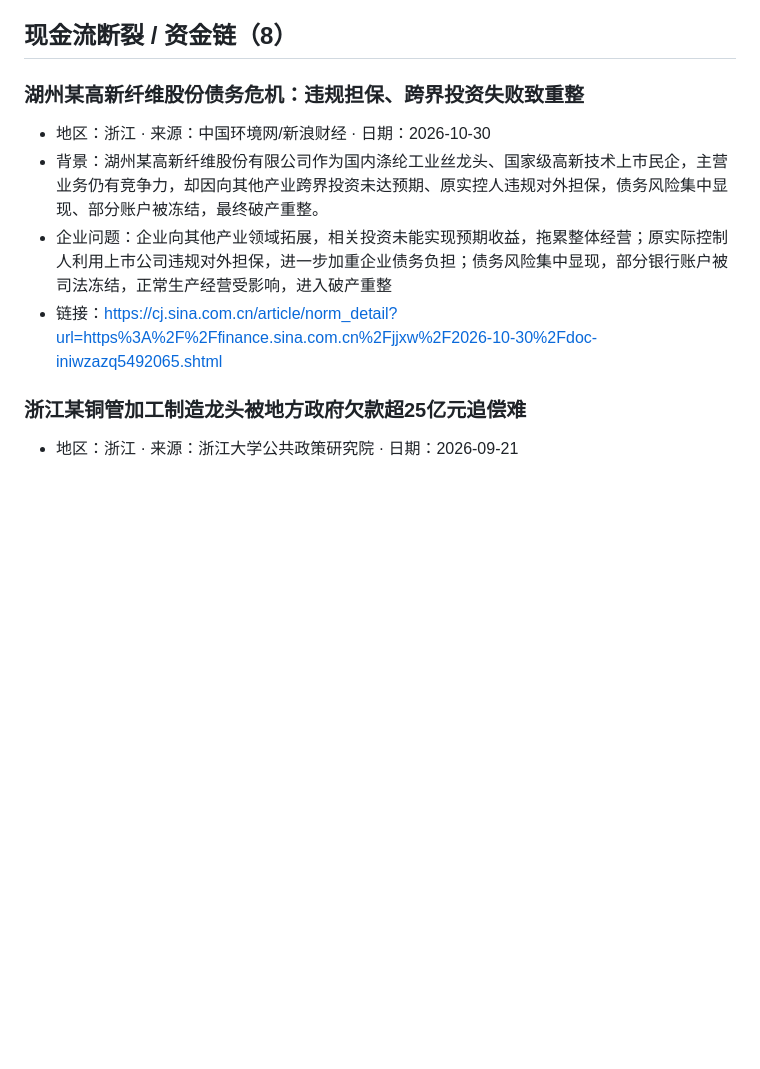
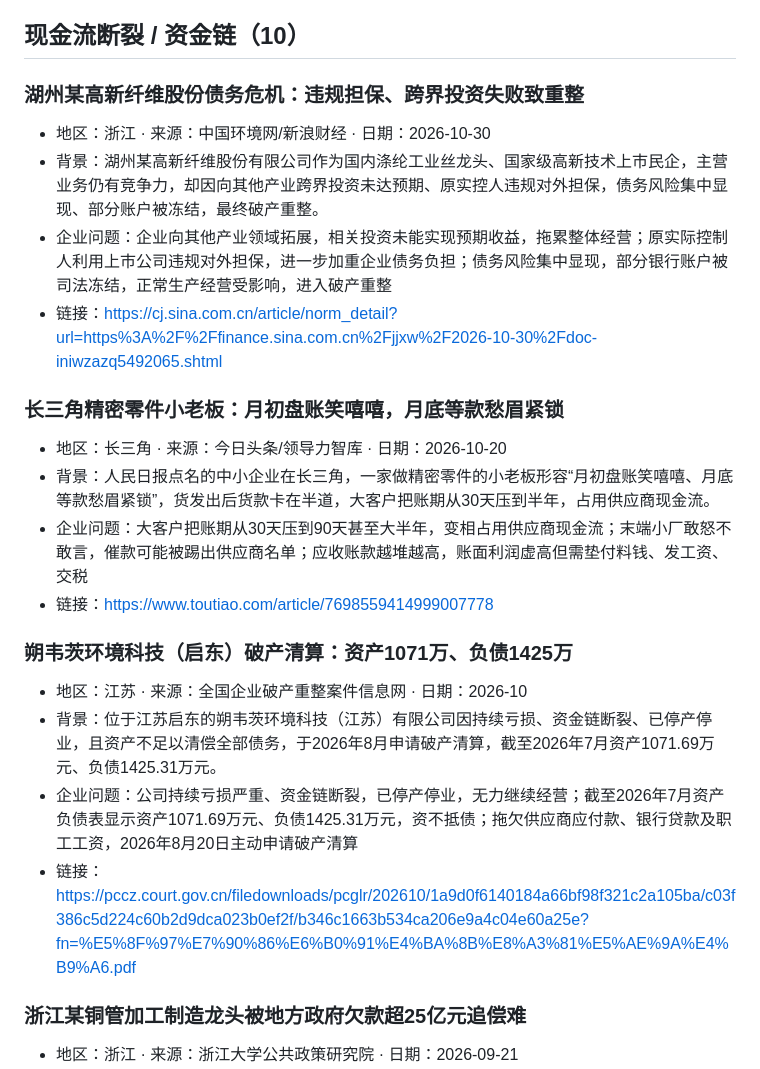
Before and after one commit to tedvong894/yrd-mfg-intel, a Markdown page: daily_report_2026-11-01.md, the part around one of its changes. Drawn GitHub-style; blank space fills up the shorter version.

Commit message:
deploy: update daily_report_2026-11-01.md

```diff
--- a/daily_report_2026-11-01.md
+++ b/daily_report_2026-11-01.md
@@ -75,13 +99,25 @@
 - 链接：https://baike.baidu.com/item/%E4%B8%8A%E6%B5%B7%E7%BE%8E%E5%85%B0%E5%8C%96%E5%A6%86%E5%93%81%E6%9C%89%E9%99%90%E5%85%AC%E5%8F%B8/20543001
 
 
-## 现金流断裂 / 资金链（8）
+## 现金流断裂 / 资金链（10）
 
 ### 湖州某高新纤维股份债务危机：违规担保、跨界投资失败致重整
 - 地区：浙江 · 来源：中国环境网/新浪财经 · 日期：2026-10-30
 - 背景：湖州某高新纤维股份有限公司作为国内涤纶工业丝龙头、国家级高新技术上市民企，主营业务仍有竞争力，却因向其他产业跨界投资未达预期、原实控人违规对外担保，债务风险集中显现、部分账户被冻结，最终破产重整。
 - 企业问题：企业向其他产业领域拓展，相关投资未能实现预期收益，拖累整体经营；原实际控制人利用上市公司违规对外担保，进一步加重企业债务负担；债务风险集中显现，部分银行账户被司法冻结，正常生产经营受影响，进入破产重整
 - 链接：https://cj.sina.com.cn/article/norm_detail?url=https%3A%2F%2Ffinance.sina.com.cn%2Fjjxw%2F2026-10-30%2Fdoc-iniwzazq5492065.shtml
+
+### 长三角精密零件小老板：月初盘账笑嘻嘻，月底等款愁眉紧锁
+- 地区：长三角 · 来源：今日头条/领导力智库 · 日期：2026-10-20
+- 背景：人民日报点名的中小企业在长三角，一家做精密零件的小老板形容“月初盘账笑嘻嘻、月底等款愁眉紧锁”，货发出后货款卡在半道，大客户把账期从30天压到半年，占用供应商现金流。
+- 企业问题：大客户把账期从30天压到90天甚至大半年，变相占用供应商现金流；末端小厂敢怒不敢言，催款可能被踢出供应商名单；应收账款越堆越高，账面利润虚高但需垫付料钱、发工资、交税
+- 链接：https://www.toutiao.com/article/7698559414999007778
+
+### 朔韦茨环境科技（启东）破产清算：资产1071万、负债1425万
+- 地区：江苏 · 来源：全国企业破产重整案件信息网 · 日期：2026-10
+- 背景：位于江苏启东的朔韦茨环境科技（江苏）有限公司因持续亏损、资金链断裂、已停产停业，且资产不足以清偿全部债务，于2026年8月申请破产清算，截至2026年7月资产1071.69万元、负债1425.31万元。
+- 企业问题：公司持续亏损严重、资金链断裂，已停产停业，无力继续经营；截至2026年7月资产负债表显示资产1071.69万元、负债1425.31万元，资不抵债；拖欠供应商应付款、银行贷款及职工工资，2026年8月20日主动申请破产清算
+- 链接：https://pccz.court.gov.cn/filedownloads/pcglr/202610/1a9d0f6140184a66bf98f321c2a105ba/c03f386c5d224c60b2d9dca023b0ef2f/b346c1663b534ca206e9a4c04e60a25e?fn=%E5%8F%97%E7%90%86%E6%B0%91%E4%BA%8B%E8%A3%81%E5%AE%9A%E4%B9%A6.pdf
 
 ### 浙江某铜管加工制造龙头被地方政府欠款超25亿元追偿难
 - 地区：浙江 · 来源：浙江大学公共政策研究院 · 日期：2026-09-21
```
Also changed, not shown: other parts of daily_report_2026-11-01.md (+32 -8 lines).
